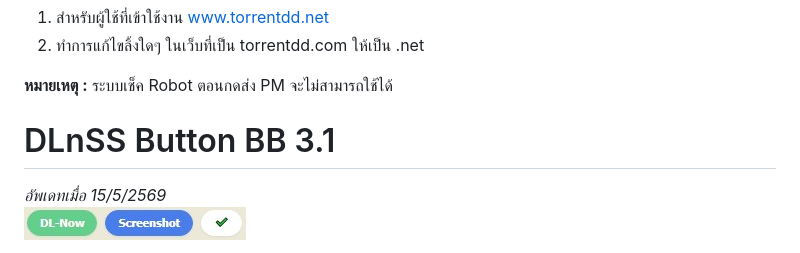
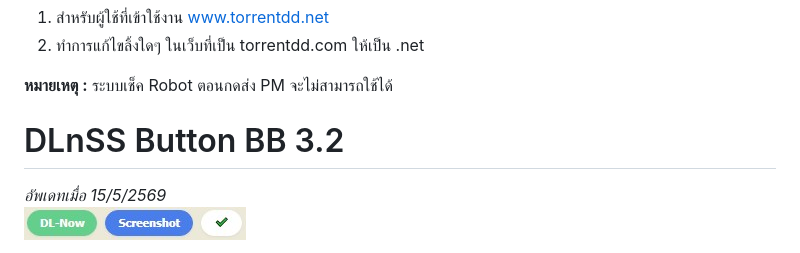
Before and after one commit to meawtopup/meawtopup.github.io, a Markdown page: docs/FEATURES.md, the part around the change. Rendered like a GitHub page.

```diff
--- a/docs/FEATURES.md
+++ b/docs/FEATURES.md
@@ -101,7 +101,7 @@
 
 **หมายเหตุ :** แสดงผล***เฉพาะหน้า Chat เท่านั้น***
 -->
-# DLnSS Button BB 3.1
+# DLnSS Button BB 3.2
 *อัพเดทเมื่อ 15/5/2569*
 <picture><img src="../assets/DLnSS_3_1.jpg" width="222" height="33" alt="DLnSS Button"></picture>
 1. ปุ่มดาวโหลด DL-Now แบบกด Thank ให้เลย
```
